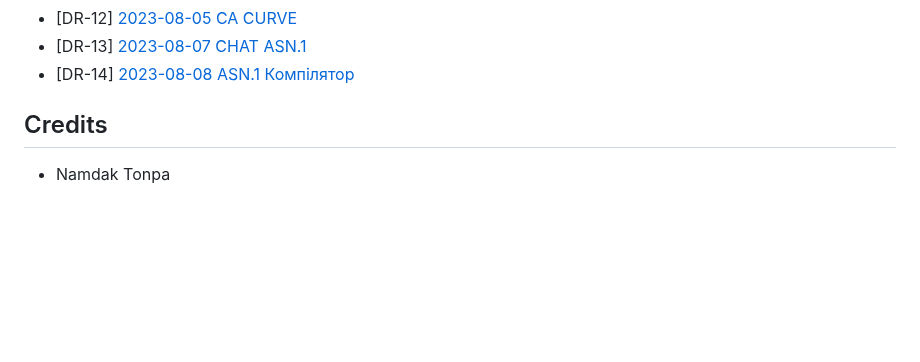
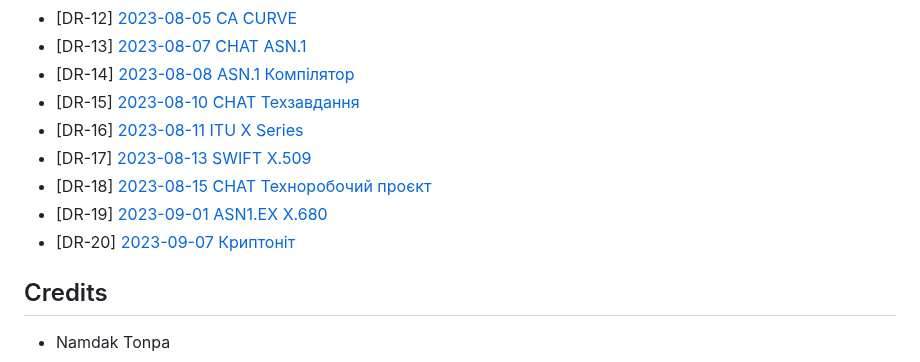
Before and after one commit to synrc/chat, a Markdown page: README.md, the part around the change. Drawn GitHub-style; blank space fills up the shorter version.

```diff
--- a/README.md
+++ b/README.md
@@ -154,6 +154,12 @@ Development Reports
 * [DR-12] <a href="https://tonpa.guru/stream/2023/2023-08-05 CA CURVE.htm">2023-08-05 CA CURVE</a><br>
 * [DR-13] <a href="https://tonpa.guru/stream/2023/2023-08-07 CHAT ASN.1.htm">2023-08-07 CHAT ASN.1</a><br>
 * [DR-14] <a href="https://tonpa.guru/stream/2023/2023-08-08 ASN.1 Компілятор.htm">2023-08-08 ASN.1 Компілятор</a><br>
+* [DR-15] <a href="https://tonpa.guru/stream/2023/2023-08-10 CHAT Техзавдання.htm">2023-08-10 CHAT Техзавдання</a><br>
+* [DR-16] <a href="https://tonpa.guru/stream/2023/2023-08-11 ITU X Series.htm">2023-08-11 ITU X Series</a><br>
+* [DR-17] <a href="https://tonpa.guru/stream/2023/2023-08-13 SWIFT X.509.htm">2023-08-13 SWIFT X.509</a><br>
+* [DR-18] <a href="https://tonpa.guru/stream/2023/2023-08-15 CHAT Техноробочий проєкт.htm">2023-08-15 CHAT Техноробочий проєкт</a><br>
+* [DR-19] <a href="https://tonpa.guru/stream/2023/2023-09-01 ASN1.EX X.680.htm">2023-09-01 ASN1.EX X.680</a><br>
+* [DR-20] <a href="https://tonpa.guru/stream/2023/2023-09-07 Криптоніт.htm">2023-09-07 Криптоніт</a><br>
 
 Credits
 -------
```
